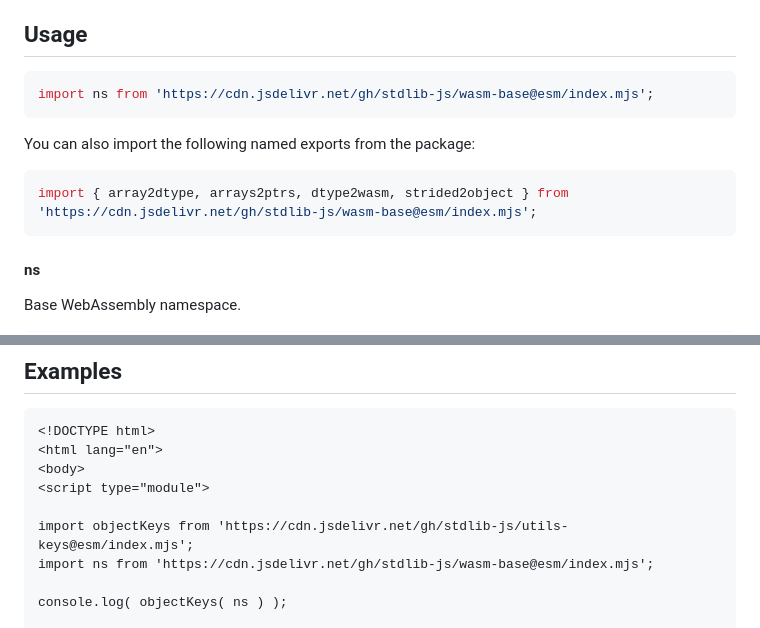
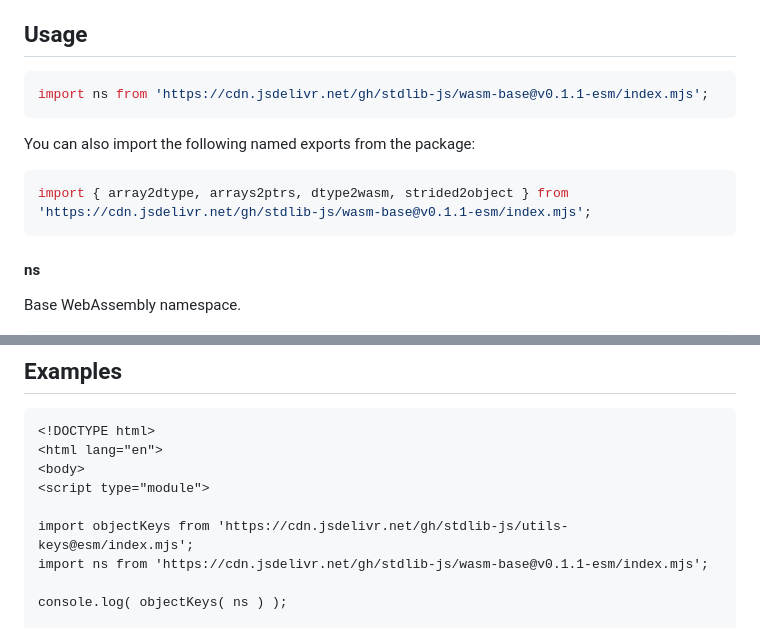
Before and after one commit to stdlib-js/wasm-base, a Markdown page: README.md, 2 parts joined by grey strips. Rendered like a GitHub page.

Commit message:
Update README.md for ESM bundle v0.1.1

````diff
--- a/README.md
+++ b/README.md
@@ -42,13 +42,13 @@ limitations under the License.
 ## Usage
 
 ```javascript
-import ns from 'https://cdn.jsdelivr.net/gh/stdlib-js/wasm-base@esm/index.mjs';
+import ns from 'https://cdn.jsdelivr.net/gh/stdlib-js/wasm-base@v0.1.1-esm/index.mjs';
 ```
 
 You can also import the following named exports from the package:
 
 ```javascript
-import { array2dtype, arrays2ptrs, dtype2wasm, strided2object } from 'https://cdn.jsdelivr.net/gh/stdlib-js/wasm-base@esm/index.mjs';
+import { array2dtype, arrays2ptrs, dtype2wasm, strided2object } from 'https://cdn.jsdelivr.net/gh/stdlib-js/wasm-base@v0.1.1-esm/index.mjs';
 ```
 
 #### ns
@@ -94,7 +94,7 @@ The namespace contains the following:
 <script type="module">
 
 import objectKeys from 'https://cdn.jsdelivr.net/gh/stdlib-js/utils-keys@esm/index.mjs';
-import ns from 'https://cdn.jsdelivr.net/gh/stdlib-js/wasm-base@esm/index.mjs';
+import ns from 'https://cdn.jsdelivr.net/gh/stdlib-js/wasm-base@v0.1.1-esm/index.mjs';
 
 console.log( objectKeys( ns ) );
 
````
